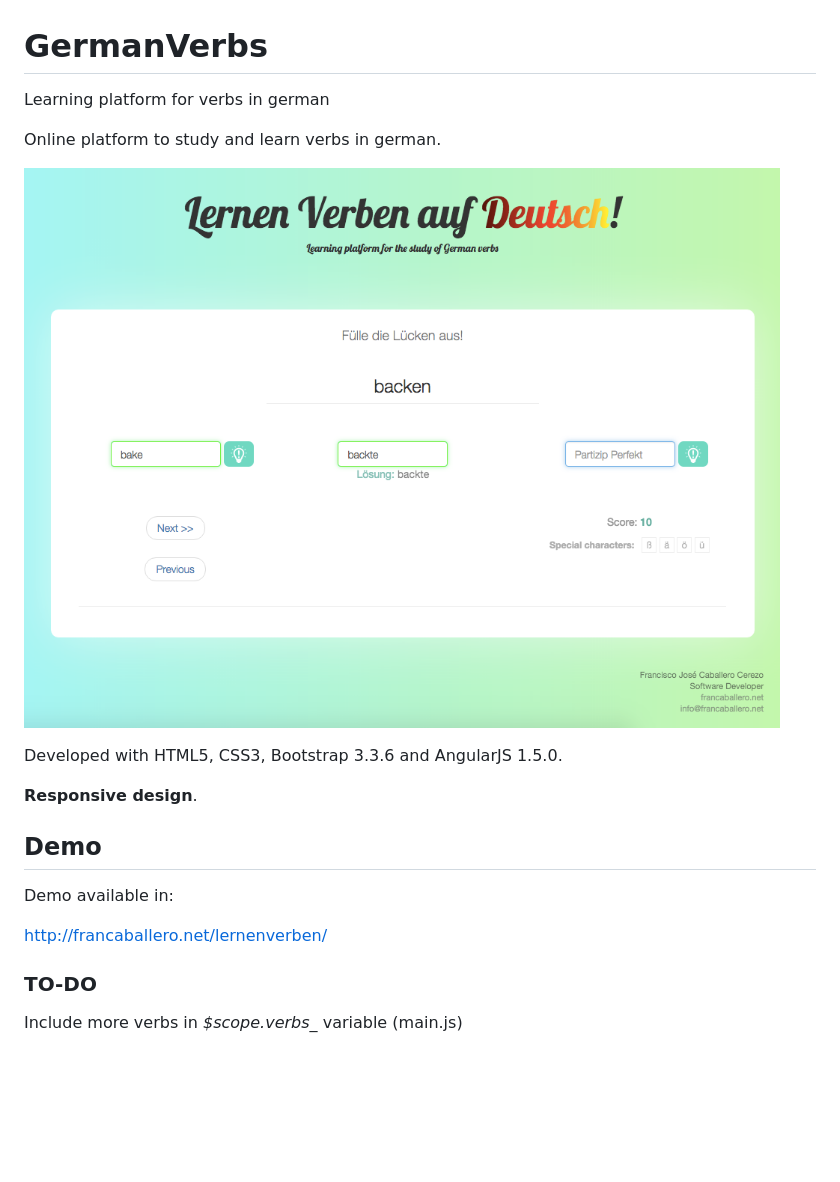
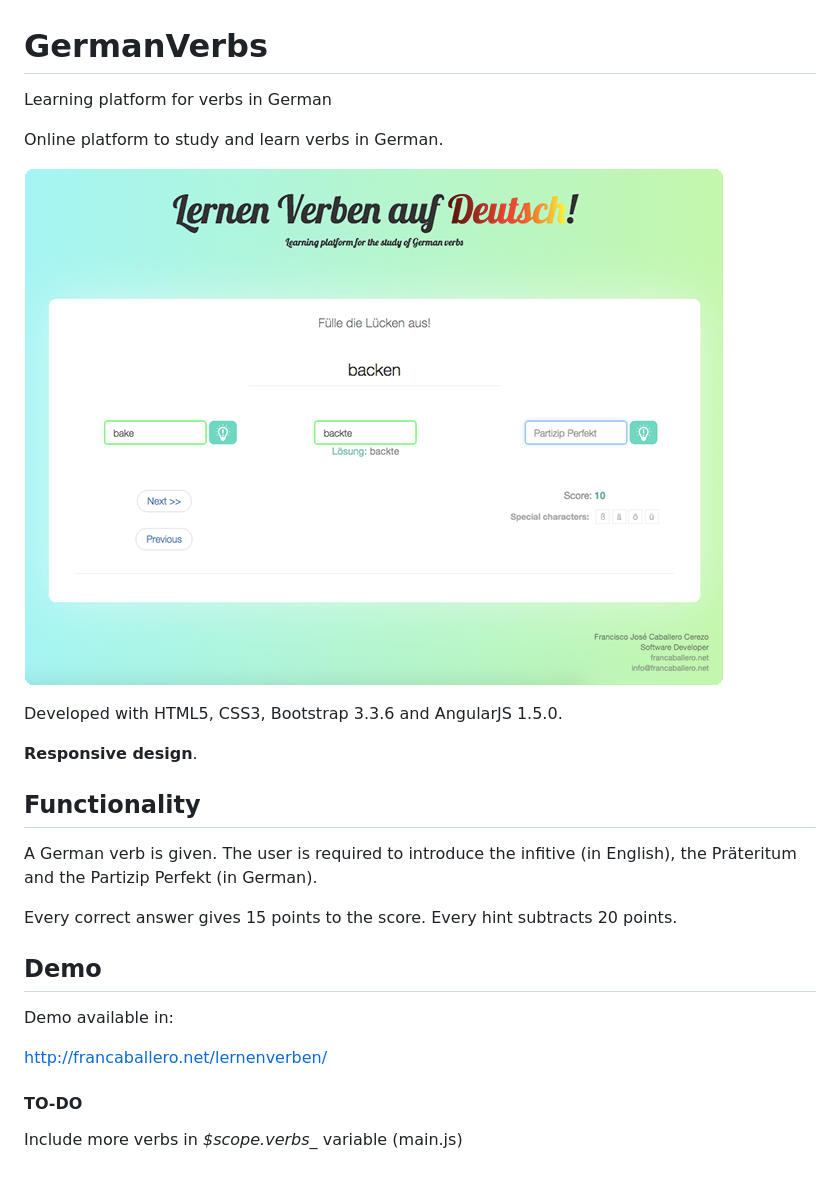
Before and after one commit to francaballero/GermanVerbs, a Markdown page: README.md, the part around the change. GitHub-like rendering; pictures changed too: img/screenshot.png; blank space fills up the shorter version.

```diff
--- a/README.md
+++ b/README.md
@@ -1,7 +1,7 @@
 # GermanVerbs
-Learning platform for verbs in german
+Learning platform for verbs in German
 
-Online platform to study and learn verbs in german.
+Online platform to study and learn verbs in German.
 
 ![Screenshot](img/screenshot.png "Screenshot")
 
@@ -9,12 +9,18 @@ Developed with HTML5, CSS3, Bootstrap 3.3.6 and AngularJS 1.5.0.
 
 **Responsive design**.
 
+## Functionality
+
+A German verb is given. The user is required to introduce the infitive (in English), the Präteritum and the Partizip Perfekt (in German).
+
+Every correct answer gives 15 points to the score. Every hint subtracts 20 points.
+
 ## Demo
 
 Demo available in:
 
 http://francaballero.net/lernenverben/
 
-### TO-DO
+#### TO-DO
 
 Include more verbs in *$scope.verbs_* variable (main.js)
```
